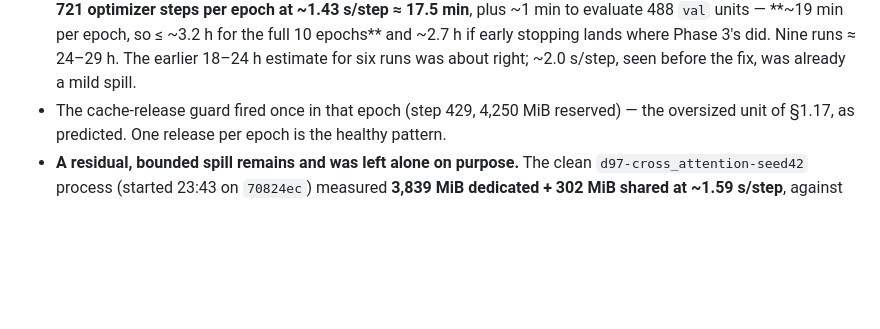
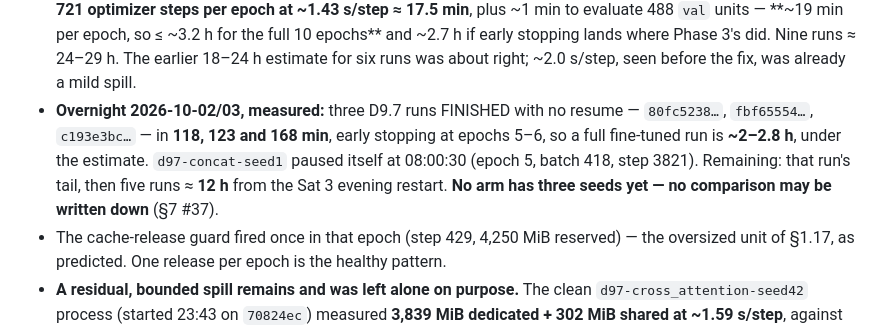
Before and after one commit to Siddharth-Y26/VulnLOC, a Markdown page: docs/Memory.md, the part around the change. Rendered like a GitHub page; blank space fills up the shorter version.

Commit message:
docs(memory): D9.7 overnight progress — three runs finished, one paused at 08:00

```diff
--- a/docs/Memory.md
+++ b/docs/Memory.md
@@ -1341,6 +1341,12 @@ Learned:
     10 epochs** and ~2.7 h if early stopping lands where Phase 3's did. Nine runs ≈ 24–29 h.
     The earlier 18–24 h estimate for six runs was about right; ~2.0 s/step, seen before the
     fix, was already a mild spill.
+  - **Overnight 2026-10-02/03, measured:** three D9.7 runs FINISHED with no resume —
+    `80fc5238…`, `fbf65554…`, `c193e3bc…` — in **118, 123 and 168 min**, early stopping at
+    epochs 5–6, so a full fine-tuned run is **~2–2.8 h**, under the estimate. `d97-concat-seed1`
+    paused itself at 08:00:30 (epoch 5, batch 418, step 3821). Remaining: that run's tail, then
+    five runs ≈ **12 h** from the Sat 3 evening restart. **No arm has three seeds yet — no
+    comparison may be written down** (§7 #37).
   - The cache-release guard fired once in that epoch (step 429, 4,250 MiB reserved) — the
     oversized unit of §1.17, as predicted. One release per epoch is the healthy pattern.
   - **A residual, bounded spill remains and was left alone on purpose.** The clean
```
